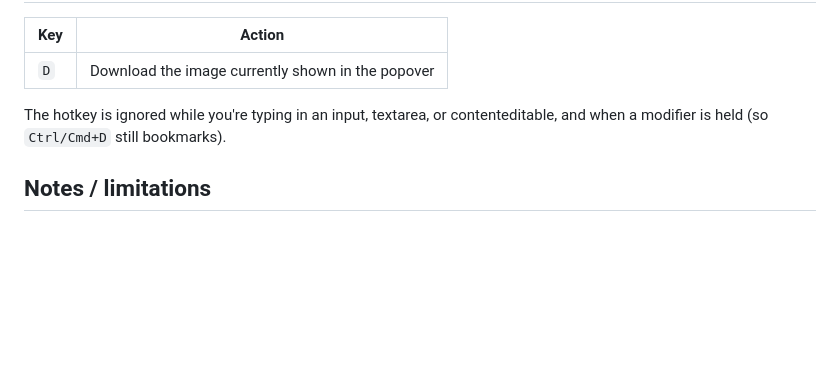
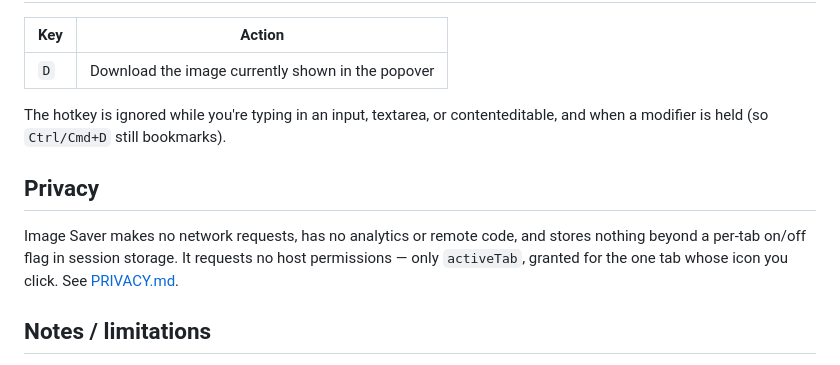
Before and after one commit to brunofunnie/chrome-image-saver, a Markdown page: README.md, the part around the change. Drawn GitHub-style; blank space fills up the shorter version.

```diff
--- a/README.md
+++ b/README.md
@@ -111,6 +111,13 @@ working.
 The hotkey is ignored while you're typing in an input, textarea, or
 contenteditable, and when a modifier is held (so `Ctrl/Cmd+D` still bookmarks).
 
+## Privacy
+
+Image Saver makes no network requests, has no analytics or remote code, and
+stores nothing beyond a per-tab on/off flag in session storage. It requests no
+host permissions — only `activeTab`, granted for the one tab whose icon you
+click. See [PRIVACY.md](PRIVACY.md).
+
 ## Notes / limitations
 
 - One prominent image per element (its own `<img>` or the largest descendant).
```
Also changed, not shown: PRIVACY.md (added, +123 -0 lines), docs/store-listing.md (+10 -0 lines).
